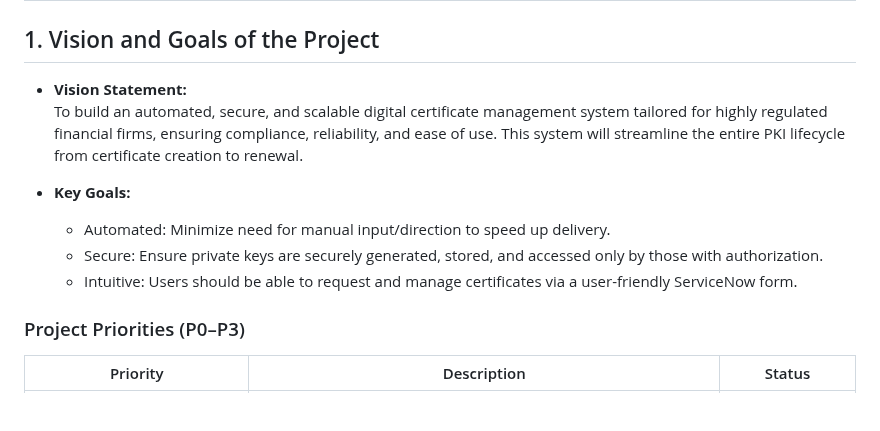
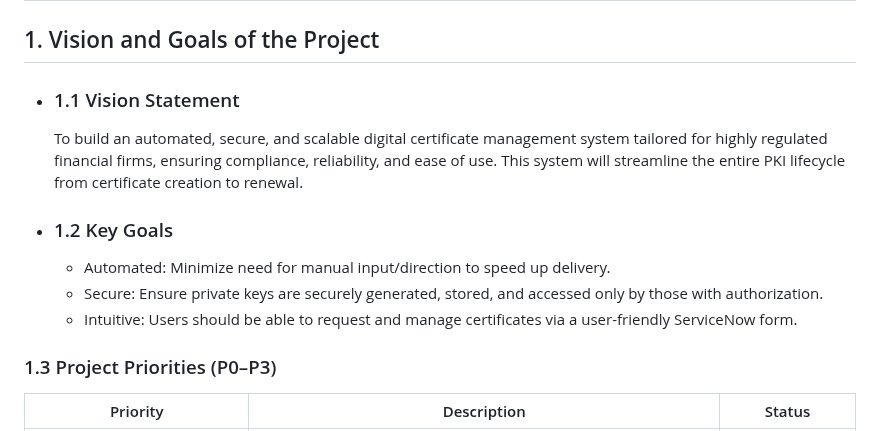
Before and after one commit to EC528-Fall-2025/AutoSec-Certs, a Markdown page: README.md, the part around the change. Rendered like a GitHub page; blank space fills up the shorter version.

Commit message:
update Vision and Goals of the Project

```diff
--- a/README.md
+++ b/README.md
@@ -2,15 +2,15 @@
 
 
 ## 1. Vision and Goals of the Project
-- **Vision Statement:**
+- ### 1.1 Vision Statement
   To build an automated, secure, and scalable digital certificate management system tailored for highly regulated financial firms, ensuring compliance, reliability, and ease of use. This system will streamline the entire PKI lifecycle from certificate creation to renewal.
 
-- **Key Goals:**
+- ### 1.2 Key Goals
   - Automated: Minimize need for manual input/direction to speed up delivery.
   - Secure: Ensure private keys are securely generated, stored, and accessed only by those with authorization.
   - Intuitive: Users should be able to request and manage certificates via a user-friendly ServiceNow form.
 
-### Project Priorities (P0–P3)
+### 1.3 Project Priorities (P0–P3)
 
 | Priority | Description | Status |
 |----------|-------------|--------|
```
